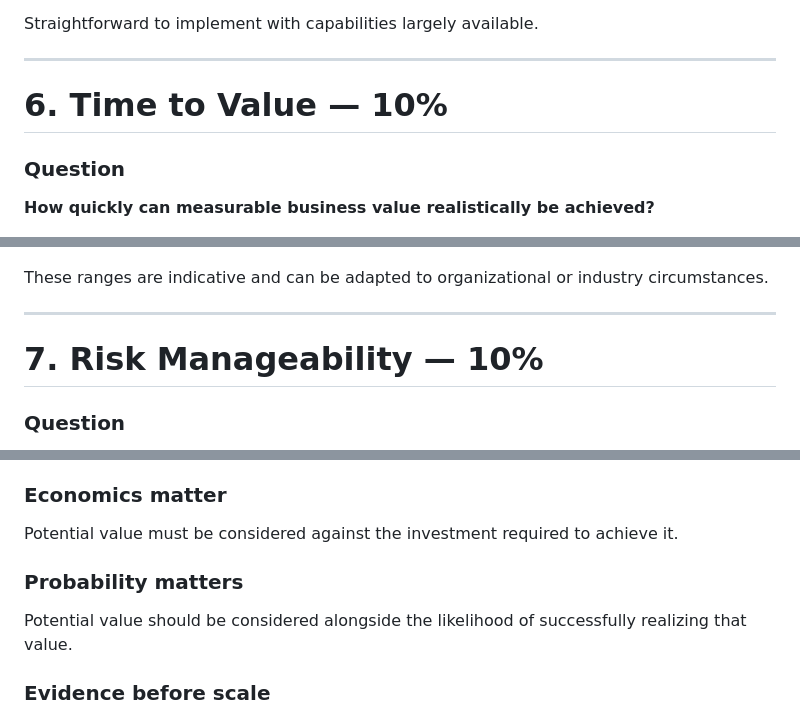
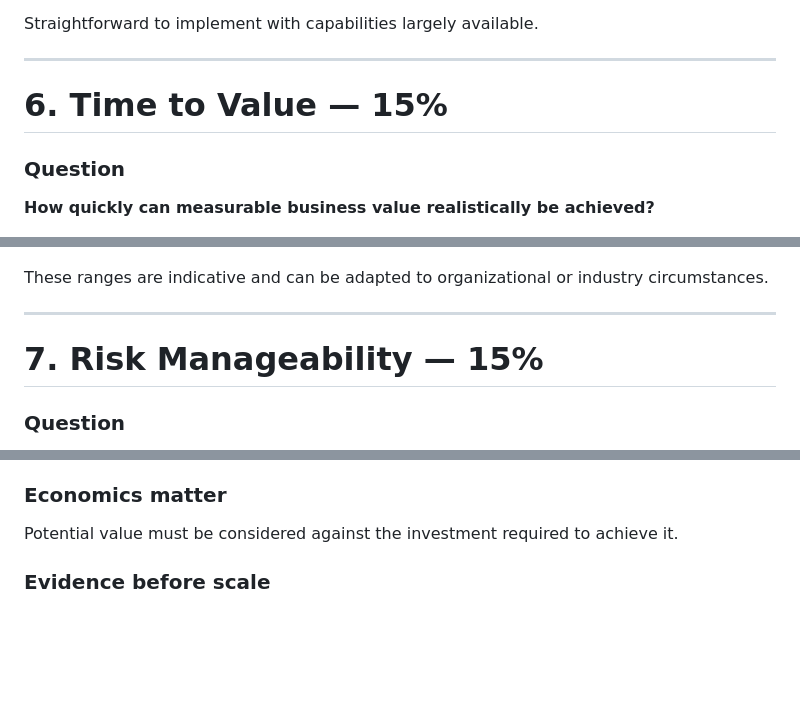
Before and after one commit to kapilnotra/ai-business-operations-toolkit, a Markdown page: frameworks/ai-use-case-prioritization.md, 3 parts joined by grey strips. GitHub-like rendering; blank space fills up the shorter version.

```diff
--- a/frameworks/ai-use-case-prioritization.md
+++ b/frameworks/ai-use-case-prioritization.md
@@ -169,7 +169,7 @@ Straightforward to implement with capabilities largely available.
 
 ---
 
-# 6. Time to Value — 10%
+# 6. Time to Value — 15%
 
 ### Question
 
@@ -187,7 +187,7 @@ These ranges are indicative and can be adapted to organizational or industry cir
 
 ---
 
-# 7. Risk Manageability — 10%
+# 7. Risk Manageability — 15%
 
 ### Question
 
@@ -434,10 +437,6 @@ Resources should be allocated across the portfolio rather than solely according
 ### Economics matter
 
 Potential value must be considered against the investment required to achieve it.
-
-### Probability matters
-
-Potential value should be considered alongside the likelihood of successfully realizing that value.
 
 ### Evidence before scale
 
```
Also changed, not shown: other parts of frameworks/ai-use-case-prioritization.md (+59 -56 lines).
